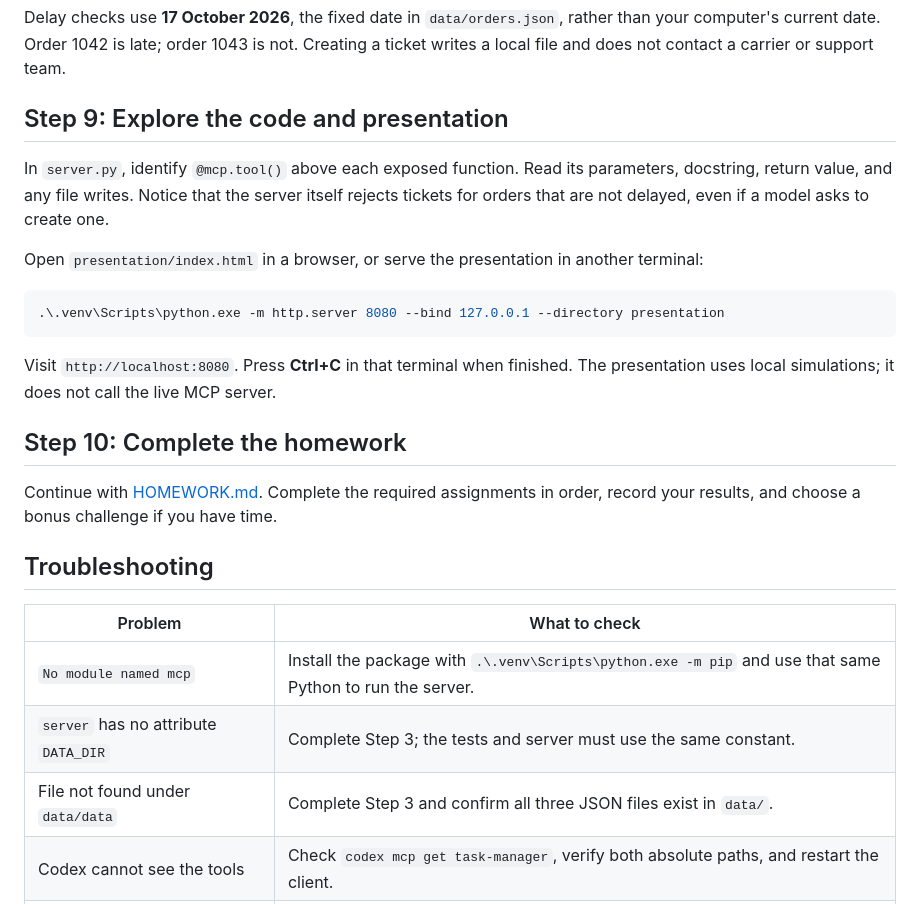
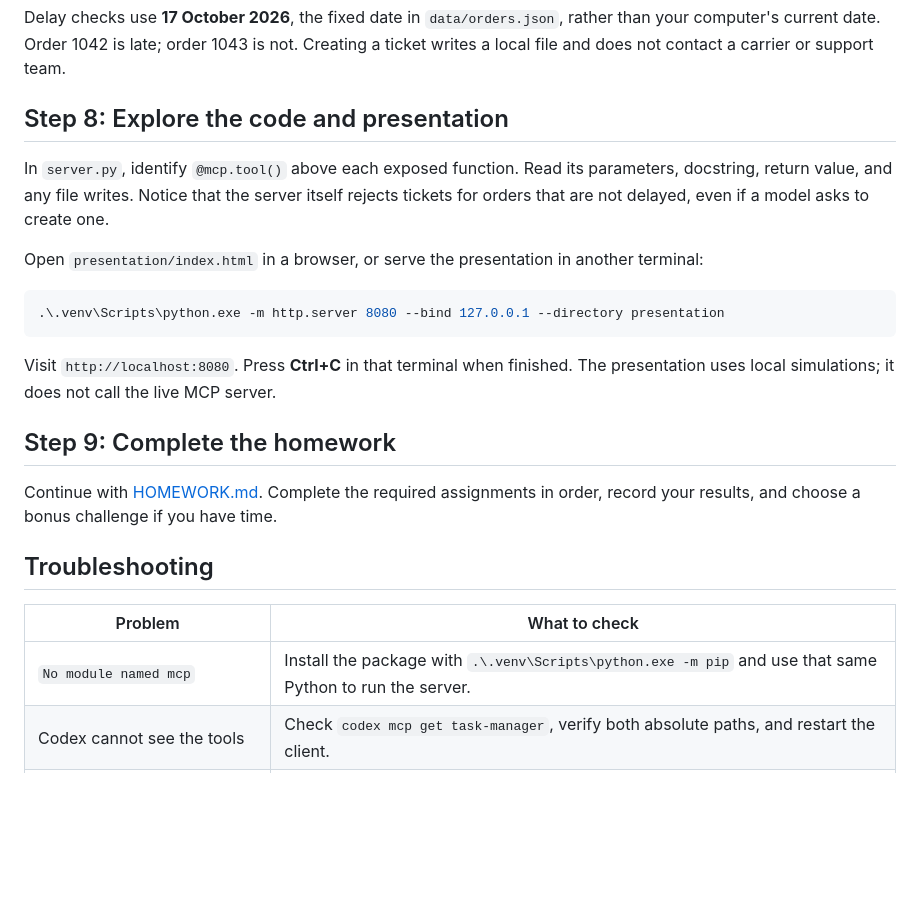
Before and after one commit to uzimsoft/ai-agent-workshop, a Markdown page: README.md, the part around one of its changes. Rendered like a GitHub page; blank space fills up the shorter version.

```diff
--- a/README.md
+++ b/README.md
@@ -119,7 +101,7 @@ Inspect the tool calls and `data/tickets.json`, not just the assistant's reply.
 
 Delay checks use **17 October 2026**, the fixed date in `data/orders.json`, rather than your computer's current date. Order 1042 is late; order 1043 is not. Creating a ticket writes a local file and does not contact a carrier or support team.
 
-## Step 9: Explore the code and presentation
+## Step 8: Explore the code and presentation
 
 In `server.py`, identify `@mcp.tool()` above each exposed function. Read its parameters, docstring, return value, and any file writes. Notice that the server itself rejects tickets for orders that are not delayed, even if a model asks to create one.
 
@@ -131,7 +113,7 @@ Open `presentation/index.html` in a browser, or serve the presentation in anothe
 
 Visit `http://localhost:8080`. Press **Ctrl+C** in that terminal when finished. The presentation uses local simulations; it does not call the live MCP server.
 
-## Step 10: Complete the homework
+## Step 9: Complete the homework
 
 Continue with [HOMEWORK.md](HOMEWORK.md). Complete the required assignments in order, record your results, and choose a bonus challenge if you have time.
 
@@ -140,8 +122,6 @@ Continue with [HOMEWORK.md](HOMEWORK.md). Complete the required assignments in o
 | Problem | What to check |
 | --- | --- |
 | `No module named mcp` | Install the package with `.\.venv\Scripts\python.exe -m pip` and use that same Python to run the server. |
-| `server` has no attribute `DATA_DIR` | Complete Step 3; the tests and server must use the same constant. |
-| File not found under `data/data` | Complete Step 3 and confirm all three JSON files exist in `data/`. |
 | Codex cannot see the tools | Check `codex mcp get task-manager`, verify both absolute paths, and restart the client. |
 | Server appears to do nothing | Waiting is normal for stdio. Send requests through the connected MCP client. |
 | Invalid JSON error | Inspect the named JSON file for missing quotes, commas, or brackets; preserve any records you need. |
```
Also changed, not shown: other parts of README.md (+6 -24 lines), HOMEWORK.md (+1 -1 lines).
